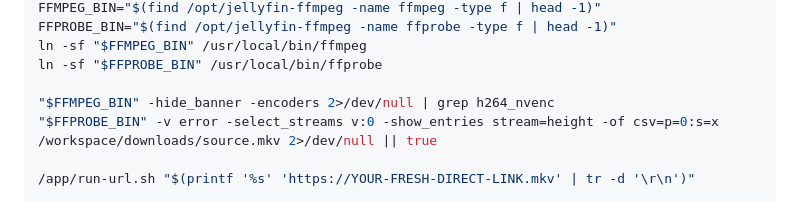
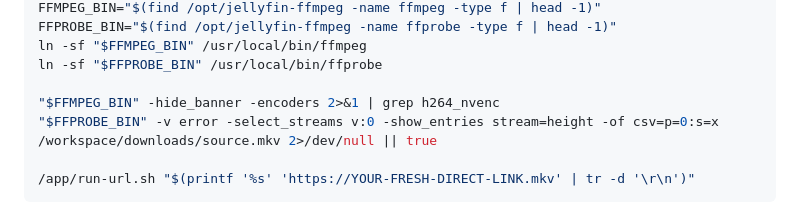
Before and after one commit to kentangwire/projektmelody-archive, a Markdown page: runpod/ingest/RUNPOD.md, the part around the change. Drawn GitHub-style.

Commit message:
Fix remaining encoders grep in RUNPOD quick script.
Co-authored-by: Cursor <cursoragent@cursor.com>

```diff
--- a/runpod/ingest/RUNPOD.md
+++ b/runpod/ingest/RUNPOD.md
@@ -69,7 +69,7 @@ FFPROBE_BIN="$(find /opt/jellyfin-ffmpeg -name ffprobe -type f | head -1)"
 ln -sf "$FFMPEG_BIN" /usr/local/bin/ffmpeg
 ln -sf "$FFPROBE_BIN" /usr/local/bin/ffprobe
 
-"$FFMPEG_BIN" -hide_banner -encoders 2>/dev/null | grep h264_nvenc
+"$FFMPEG_BIN" -hide_banner -encoders 2>&1 | grep h264_nvenc
 "$FFPROBE_BIN" -v error -select_streams v:0 -show_entries stream=height -of csv=p=0:s=x /workspace/downloads/source.mkv 2>/dev/null || true
 
 /app/run-url.sh "$(printf '%s' 'https://YOUR-FRESH-DIRECT-LINK.mkv' | tr -d '\r\n')"
```
